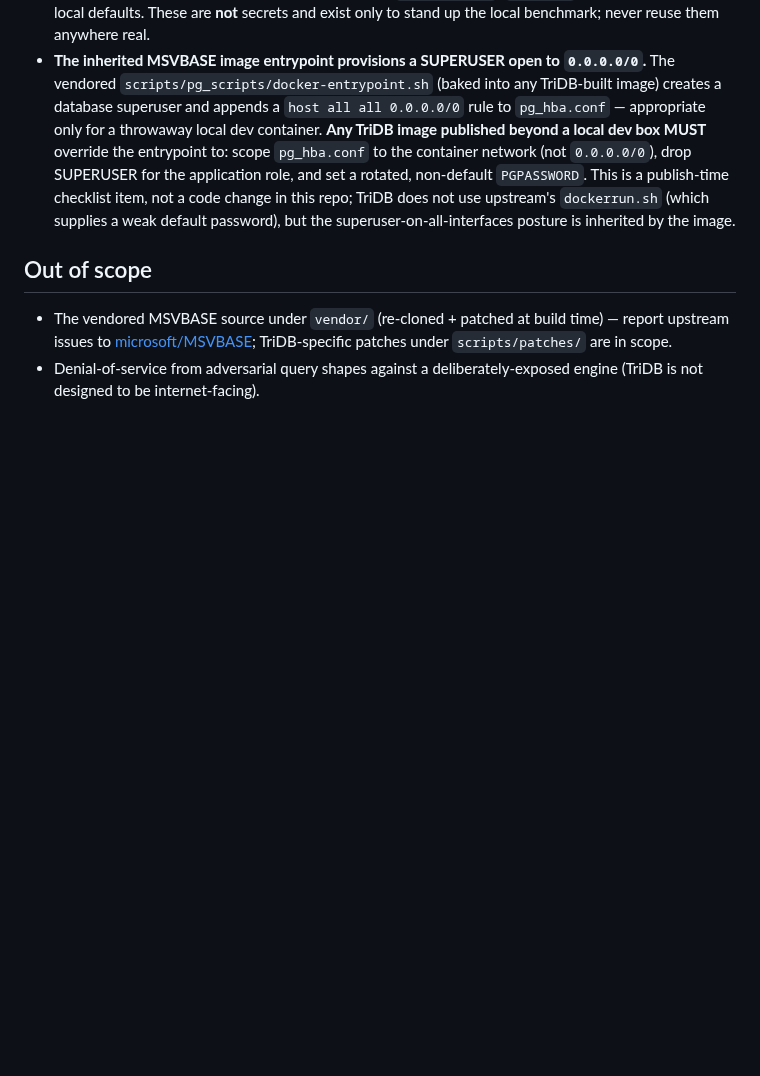
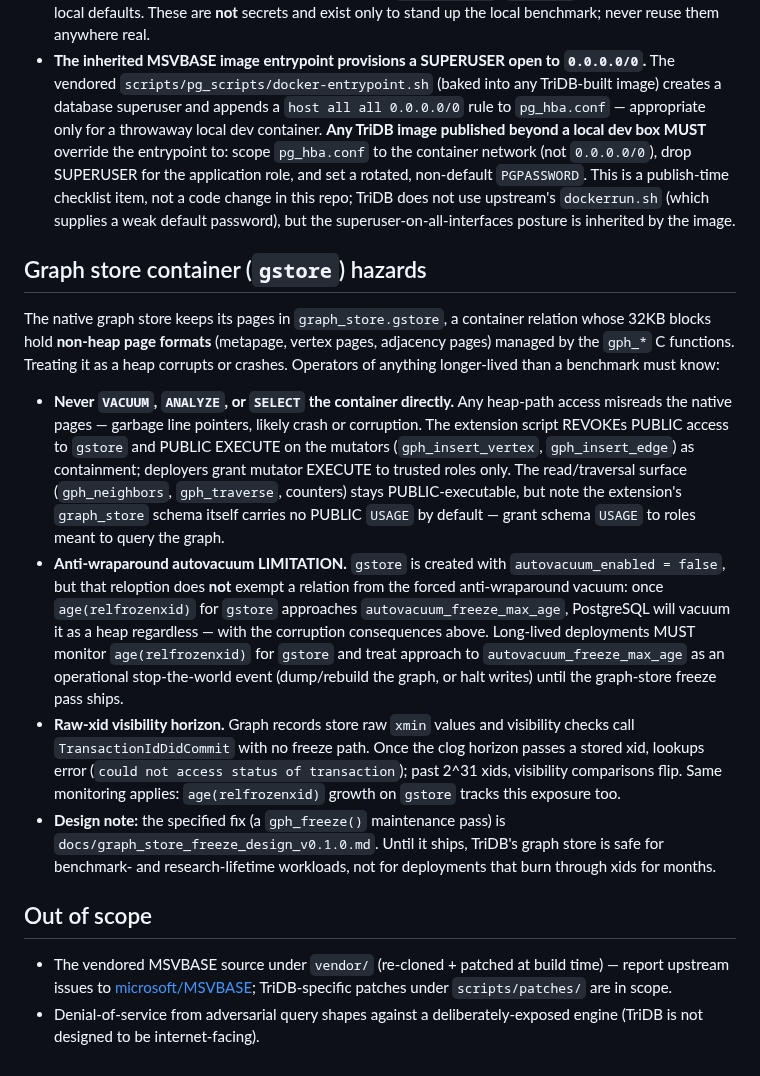
Before and after one commit to ConsultingFuture4200/tridb, a Markdown page: SECURITY.md, the part around the change. Drawn GitHub-style; blank space fills up the shorter version.

Commit message:
docs(security): document gstore container hazards — heap-path access, wraparound vacuum, raw-xid horizon (advisor plan 026)
- never VACUUM/ANALYZE/SELECT the container: non-heap pages misread as heap
- autovacuum_enabled=false does NOT exempt gstore from forced anti-wraparound vacuum; operators must monitor age(relfrozenxid) vs autovacuum_freeze_max_age
- raw stored xids have no freeze path: clog-horizon errors, 2^31 visibility flip
- points to docs/graph_store_freeze_design_v0.1.0.md for the specified fix

```diff
--- a/SECURITY.md
+++ b/SECURITY.md
@@ -59,6 +59,36 @@ beyond that use.
   not a code change in this repo; TriDB does not use upstream's `dockerrun.sh` (which supplies a weak
   default password), but the superuser-on-all-interfaces posture is inherited by the image.
 
+## Graph store container (`gstore`) hazards
+
+The native graph store keeps its pages in `graph_store.gstore`, a container relation whose 32KB
+blocks hold **non-heap page formats** (metapage, vertex pages, adjacency pages) managed by the
+`gph_*` C functions. Treating it as a heap corrupts or crashes. Operators of anything longer-lived
+than a benchmark must know:
+
+- **Never `VACUUM`, `ANALYZE`, or `SELECT` the container directly.** Any heap-path access misreads
+  the native pages — garbage line pointers, likely crash or corruption. The extension script
+  REVOKEs PUBLIC access to `gstore` and PUBLIC EXECUTE on the mutators (`gph_insert_vertex`,
+  `gph_insert_edge`) as containment; deployers grant mutator EXECUTE to trusted roles only. The
+  read/traversal surface (`gph_neighbors`, `gph_traverse`, counters) stays PUBLIC-executable, but
+  note the extension's `graph_store` schema itself carries no PUBLIC `USAGE` by default — grant
+  schema `USAGE` to roles meant to query the graph.
+- **Anti-wraparound autovacuum LIMITATION.** `gstore` is created with `autovacuum_enabled = false`,
+  but that reloption does **not** exempt a relation from the forced anti-wraparound vacuum: once
+  `age(relfrozenxid)` for `gstore` approaches `autovacuum_freeze_max_age`, PostgreSQL will vacuum
+  it as a heap regardless — with the corruption consequences above. Long-lived deployments MUST
+  monitor `age(relfrozenxid)` for `gstore` and treat approach to `autovacuum_freeze_max_age` as an
+  operational stop-the-world event (dump/rebuild the graph, or halt writes) until the graph-store
+  freeze pass ships.
+- **Raw-xid visibility horizon.** Graph records store raw `xmin` values and visibility checks call
+  `TransactionIdDidCommit` with no freeze path. Once the clog horizon passes a stored xid, lookups
+  error (`could not access status of transaction`); past 2^31 xids, visibility comparisons flip.
+  Same monitoring applies: `age(relfrozenxid)` growth on `gstore` tracks this exposure too.
+- **Design note:** the specified fix (a `gph_freeze()` maintenance pass) is
+  `docs/graph_store_freeze_design_v0.1.0.md`. Until it ships, TriDB's graph store is safe for
+  benchmark- and research-lifetime workloads, not for deployments that burn through xids for
+  months.
+
 ## Out of scope
 
 - The vendored MSVBASE source under `vendor/` (re-cloned + patched at build time) — report upstream
```
